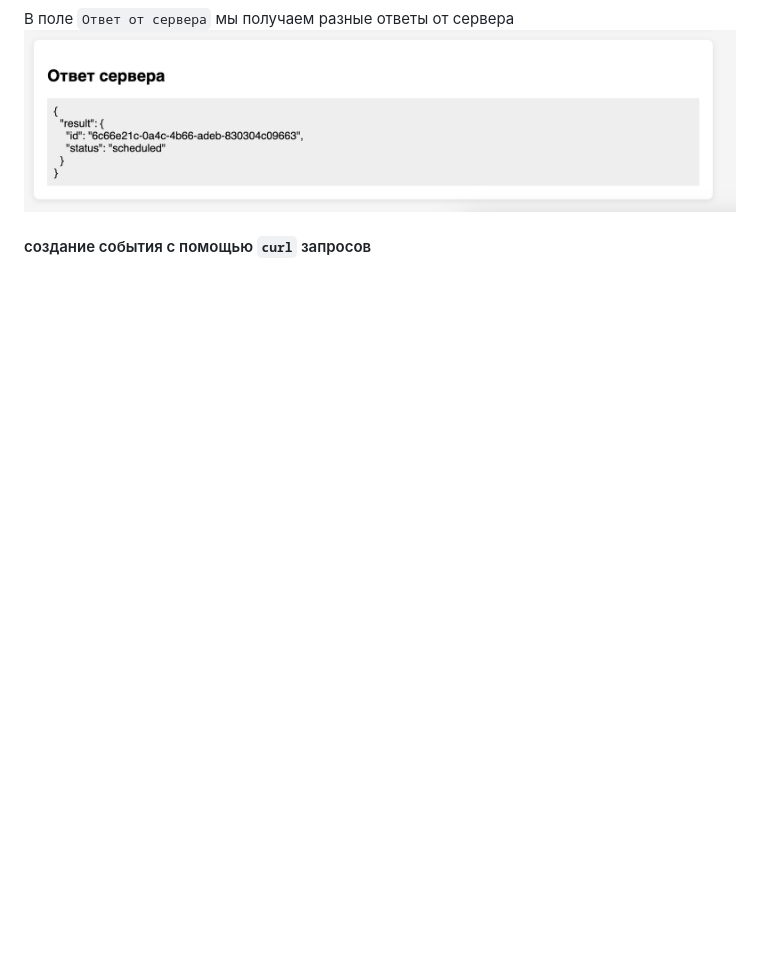
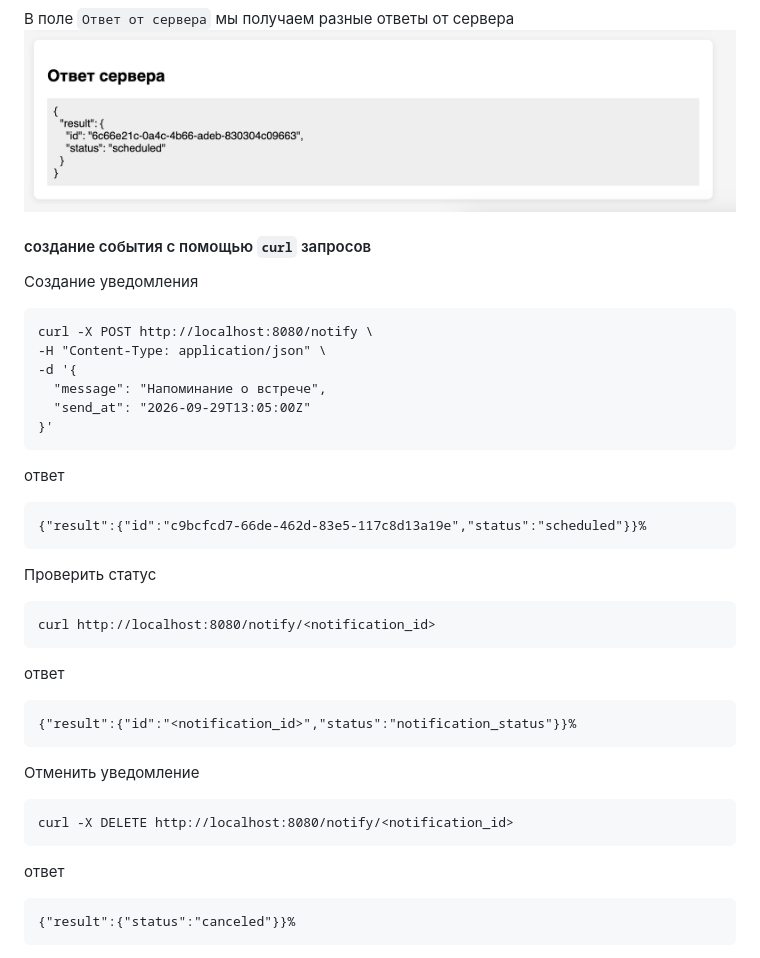
Before and after one commit to AugustSerenity/go-contest-L3, a Markdown page: l3.1_DelayedNotifier/README.md, the part around the change. Drawn GitHub-style; blank space fills up the shorter version.

Commit message:
added final readme

````diff
--- a/l3.1_DelayedNotifier/README.md
+++ b/l3.1_DelayedNotifier/README.md
@@ -100,3 +100,32 @@ make test
 ![Ответ от сервера](docs/image/Ответ%20от%20сервера.png)
 
 #### создание события с помощью `curl` запросов
+Создание уведомления
+```
+curl -X POST http://localhost:8080/notify \
+-H "Content-Type: application/json" \
+-d '{
+  "message": "Напоминание о встрече",
+  "send_at": "2026-09-29T13:05:00Z"
+}'
+```
+ответ
+```
+{"result":{"id":"c9bcfcd7-66de-462d-83e5-117c8d13a19e","status":"scheduled"}}%
+```
+Проверить статус
+```
+curl http://localhost:8080/notify/<notification_id>
+```
+ответ
+```
+{"result":{"id":"<notification_id>","status":"notification_status"}}%
+```
+Отменить уведомление
+```
+curl -X DELETE http://localhost:8080/notify/<notification_id>
+```
+ответ
+```
+{"result":{"status":"canceled"}}%
+```
````
